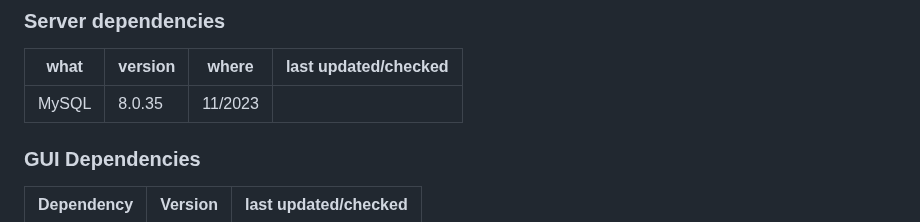
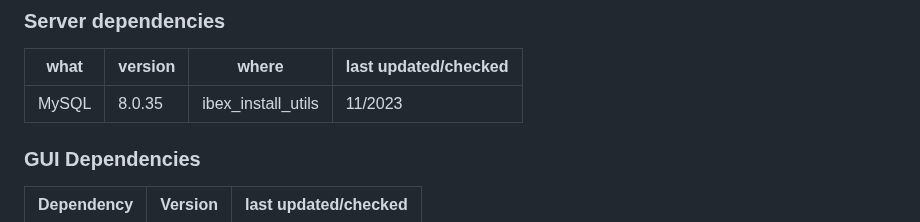
Before and after one commit to ISISComputingGroup/IBEX, a Markdown page: release_notes/ReleaseNotes_Upcoming.md, the part around the change. Rendered like a GitHub page.

Commit message:
MySQL dependency, location added

```diff
--- a/release_notes/ReleaseNotes_Upcoming.md
+++ b/release_notes/ReleaseNotes_Upcoming.md
@@ -138,7 +138,7 @@ Change Types:
 
 what | version | where | last updated/checked
 |---- | ------- | ----- | --------------------|
-| MySQL | 8.0.35 | 11/2023 |
+| MySQL | 8.0.35 | ibex_install_utils | 11/2023 |
 
 ### GUI Dependencies
 
```
